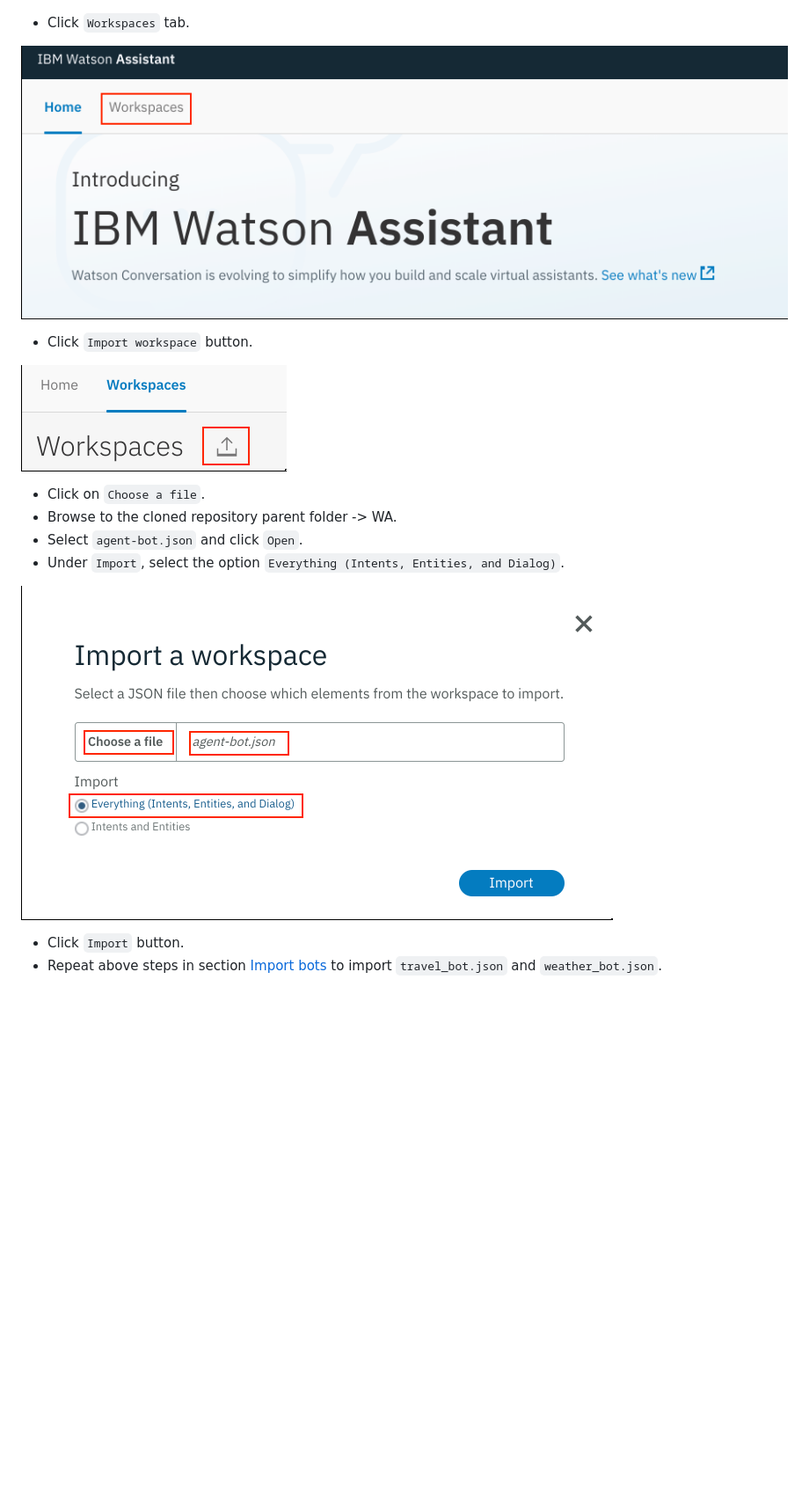
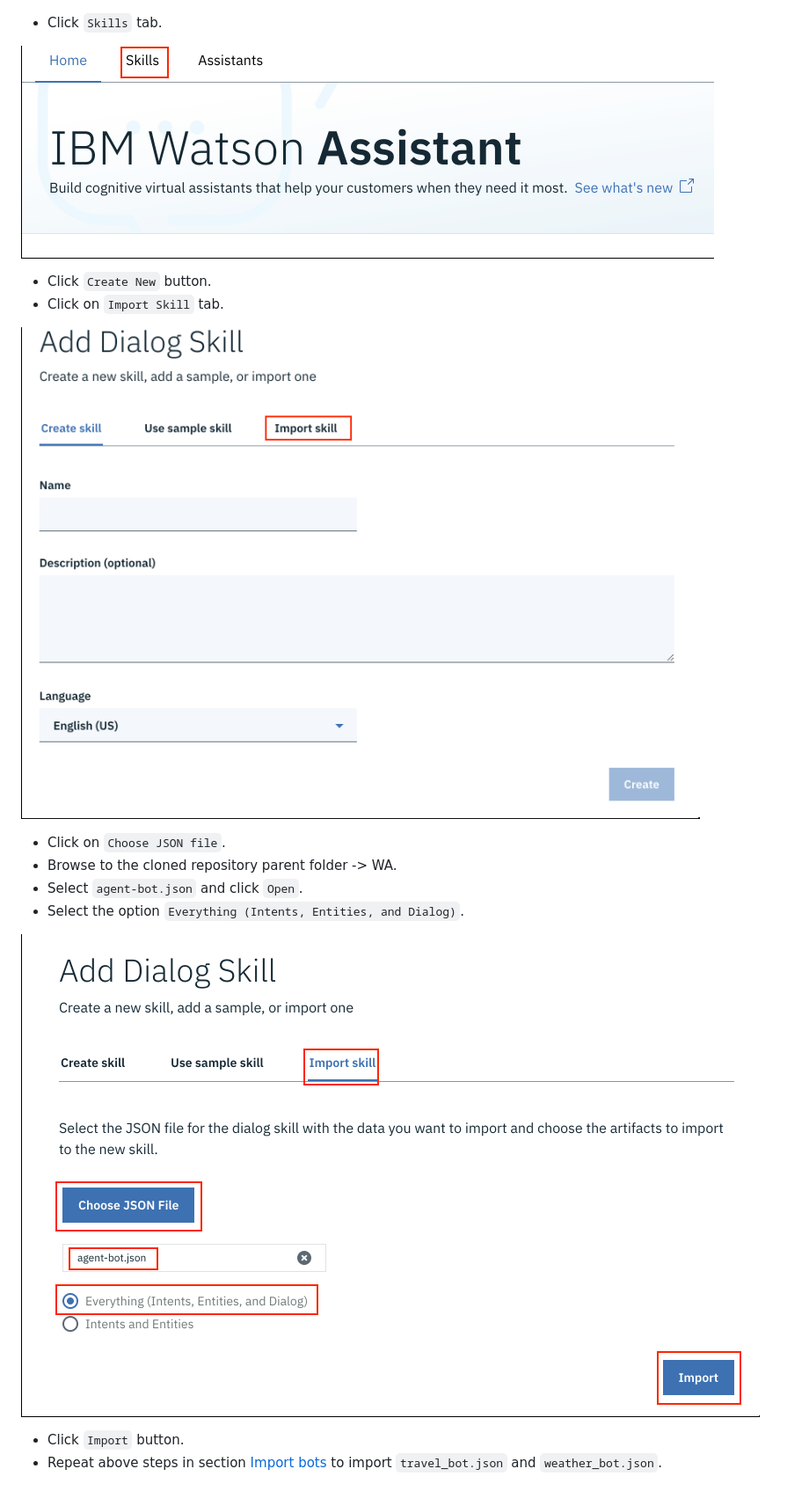
Before and after one commit to IBM/watson-assistant-multi-bot-agent, a Markdown page: README.md, the part around the change. Shown: that part at 88% size. GitHub-like rendering; pictures changed too: images/ImportSkill.png (added), images/import_a_workspace.png; blank space fills up the shorter version.

Commit message:
update assistant interface changes

```diff
--- a/README.md
+++ b/README.md
@@ -71,18 +71,19 @@ run `cd watson-assistant-multi-bot-agent` to change directory to project parent
 
 ![LaunchTool](images/launch_tool.png)
 
-- Click `Workspaces` tab.
+- Click `Skills` tab.
 
-![Workspaces](images/workspaces.png)
+![SkillsTab](images/SkillsTab.png)
 
-- Click `Import workspace` button.
+- Click `Create New` button.
+- Click on `Import Skill` tab.
 
-![ImportWorkspace](images/import_workspace.png)
+![ImportSkill](images/ImportSkill.png)
 
-- Click on `Choose a file`.
+- Click on `Choose JSON file`.
 - Browse to the cloned repository parent folder -> WA.
 - Select `agent-bot.json` and click `Open`.
-- Under `Import`, select the option `Everything (Intents, Entities, and Dialog)`.
+- Select the option `Everything (Intents, Entities, and Dialog)`.
 
 ![ImportAWorkspace](images/import_a_workspace.png)
 
```
Also changed, not shown: images/SkillsTab.png (renamed from images/SkillaTab.png).
